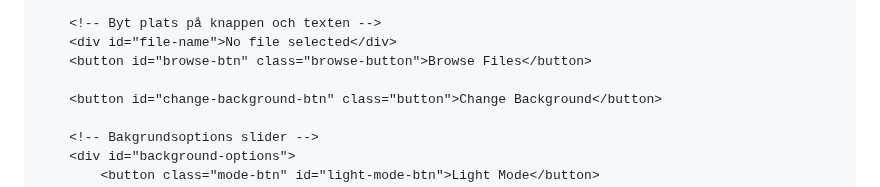
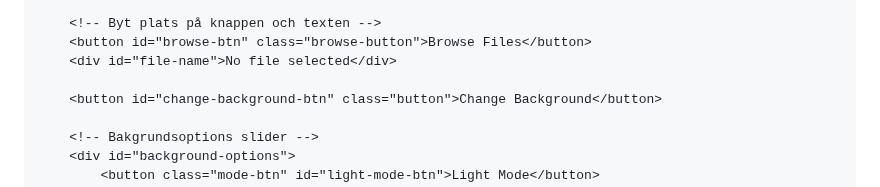
Before and after one commit to XenoBelino/XenoBelino.github.io, a Markdown page: README.md, the part around one of its changes. Rendered like a GitHub page.

```diff
--- a/README.md
+++ b/README.md
@@ -157,8 +157,8 @@
         </div>
 
         <!-- Byt plats på knappen och texten -->
+        <button id="browse-btn" class="browse-button">Browse Files</button>
         <div id="file-name">No file selected</div>
-        <button id="browse-btn" class="browse-button">Browse Files</button>
 
         <button id="change-background-btn" class="button">Change Background</button>
 
```
Also changed, not shown: other parts of README.md (+3 -0 lines).
